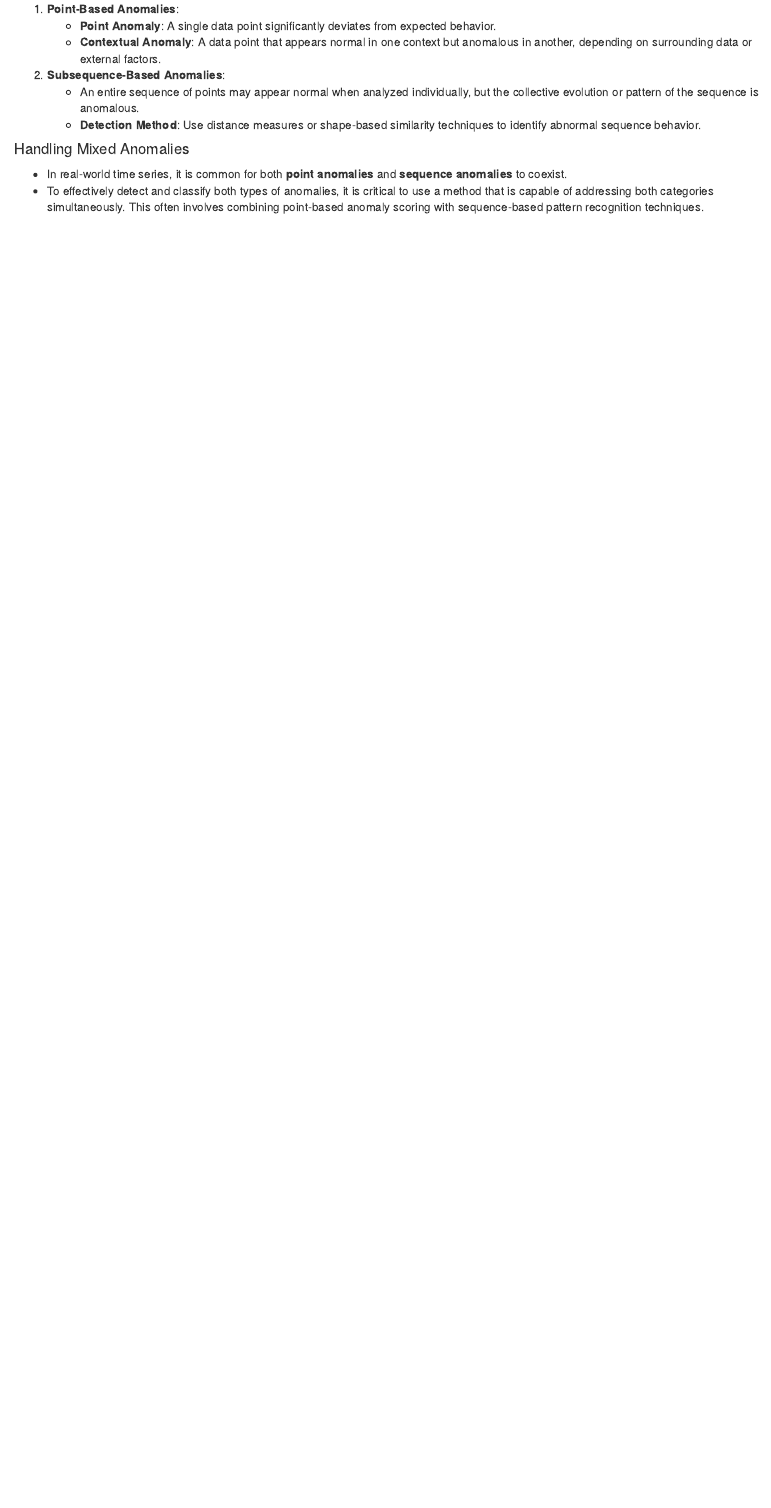
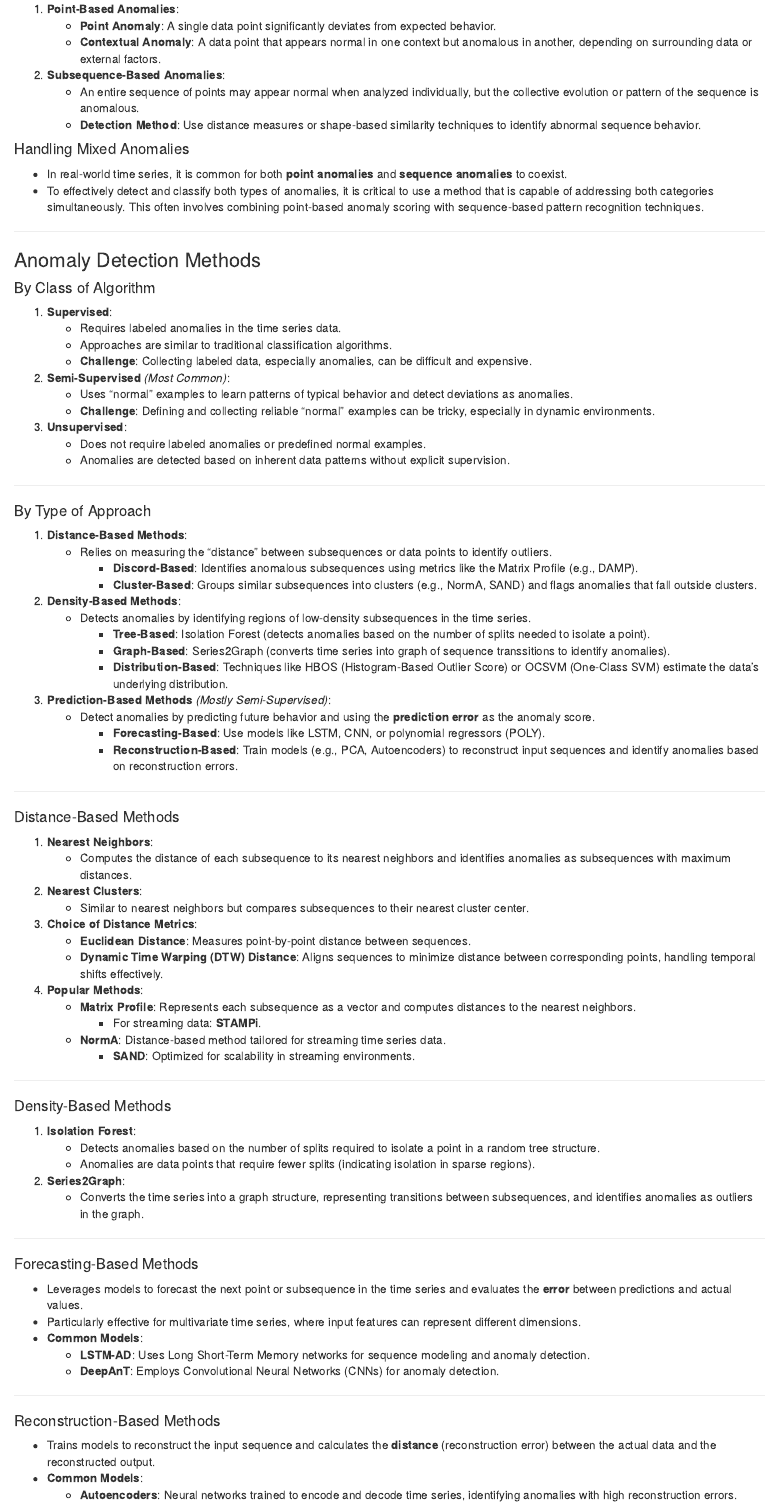
Before and after one commit to tillwf/til-bookdown, an R Markdown document (machine_learning/ml_time_series_anomaly_detection.Rmd): the page in a window 1100 px wide, from 710 px down. Rendered offline with R 4.5, knitr and Pandoc, with nearby package versions; drawn as R Markdown's standard HTML page in place of the format the file asks for.

Commit message:
Continue Time Series Anomaly Detection

```diff
--- a/machine_learning/ml_time_series_anomaly_detection.Rmd
+++ b/machine_learning/ml_time_series_anomaly_detection.Rmd
@@ -48,3 +48,91 @@
 #### Handling Mixed Anomalies {-}
 - In real-world time series, it is common for both **point anomalies** and **sequence anomalies** to coexist.
 - To effectively detect and classify both types of anomalies, it is critical to use a method that is capable of addressing both categories simultaneously. This often involves combining point-based anomaly scoring with sequence-based pattern recognition techniques.
+
+---
+
+### Anomaly Detection Methods {-}
+
+#### By Class of Algorithm {-}
+
+1. **Supervised**:
+   - Requires labeled anomalies in the time series data.
+   - Approaches are similar to traditional classification algorithms.
+   - **Challenge**: Collecting labeled data, especially anomalies, can be difficult and expensive.
+
+2. **Semi-Supervised** *(Most Common)*:
+   - Uses "normal" examples to learn patterns of typical behavior and detect deviations as anomalies.
+   - **Challenge**: Defining and collecting reliable "normal" examples can be tricky, especially in dynamic environments.
+
+3. **Unsupervised**:
+   - Does not require labeled anomalies or predefined normal examples.
+   - Anomalies are detected based on inherent data patterns without explicit supervision.
+
+---
+
+#### By Type of Approach {-}
+
+1. **Distance-Based Methods**:
+   - Relies on measuring the "distance" between subsequences or data points to identify outliers.
+     - **Discord-Based**: Identifies anomalous subsequences using metrics like the Matrix Profile (e.g., DAMP).
+     - **Cluster-Based**: Groups similar subsequences into clusters (e.g., NormA, SAND) and flags anomalies that fall outside clusters.
+
+2. **Density-Based Methods**:
+   - Detects anomalies by identifying regions of low-density subsequences in the time series.
+     - **Tree-Based**: Isolation Forest (detects anomalies based on the number of splits needed to isolate a point).
+     - **Graph-Based**: Series2Graph (converts time series into graph of sequence transsitions to identify anomalies).
+     - **Distribution-Based**: Techniques like HBOS (Histogram-Based Outlier Score) or OCSVM (One-Class SVM) estimate the data's underlying distribution.
+
+3. **Prediction-Based Methods** *(Mostly Semi-Supervised)*:
+   - Detect anomalies by predicting future behavior and using the **prediction error** as the anomaly score.
+     - **Forecasting-Based**: Use models like LSTM, CNN, or polynomial regressors (POLY).
+     - **Reconstruction-Based**: Train models (e.g., PCA, Autoencoders) to reconstruct input sequences and identify anomalies based on reconstruction errors.
+
+---
+
+#### Distance-Based Methods {-}
+
+1. **Nearest Neighbors**:
+   - Computes the distance of each subsequence to its nearest neighbors and identifies anomalies as subsequences with maximum distances.
+
+2. **Nearest Clusters**:
+   - Similar to nearest neighbors but compares subsequences to their nearest cluster center.
+
+3. **Choice of Distance Metrics**:
+   - **Euclidean Distance**: Measures point-by-point distance between sequences.
+   - **Dynamic Time Warping (DTW) Distance**: Aligns sequences to minimize distance between corresponding points, handling temporal shifts effectively.
+
+4. **Popular Methods**:
+   - **Matrix Profile**: Represents each subsequence as a vector and computes distances to the nearest neighbors.
+     - For streaming data: **STAMPi**.
+   - **NormA**: Distance-based method tailored for streaming time series data.
+     - **SAND**: Optimized for scalability in streaming environments.
+
+---
+
+#### Density-Based Methods {-}
+
+1. **Isolation Forest**:
+   - Detects anomalies based on the number of splits required to isolate a point in a random tree structure.
+   - Anomalies are data points that require fewer splits (indicating isolation in sparse regions).
+
+2. **Series2Graph**:
+   - Converts the time series into a graph structure, representing transitions between subsequences, and identifies anomalies as outliers in the graph.
+
+---
+
+#### Forecasting-Based Methods {-}
+
+- Leverages models to forecast the next point or subsequence in the time series and evaluates the **error** between predictions and actual values.
+- Particularly effective for multivariate time series, where input features can represent different dimensions.
+- **Common Models**:
+  - **LSTM-AD**: Uses Long Short-Term Memory networks for sequence modeling and anomaly detection.
+  - **DeepAnT**: Employs Convolutional Neural Networks (CNNs) for anomaly detection.
+
+---
+
+#### Reconstruction-Based Methods {-}
+
+- Trains models to reconstruct the input sequence and calculates the **distance** (reconstruction error) between the actual data and the reconstructed output.
+- **Common Models**:
+  - **Autoencoders**: Neural networks trained to encode and decode time series, identifying anomalies with high reconstruction errors.
```
